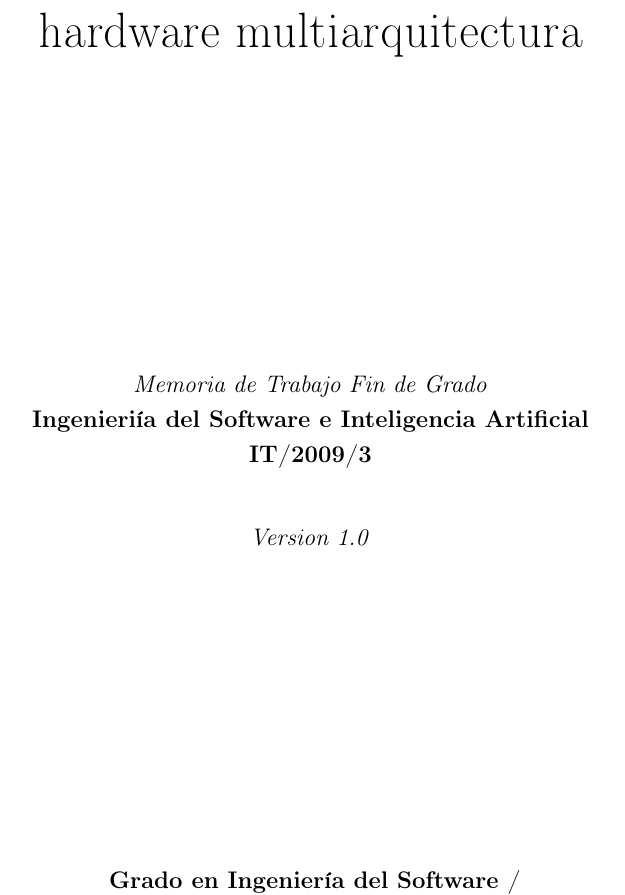
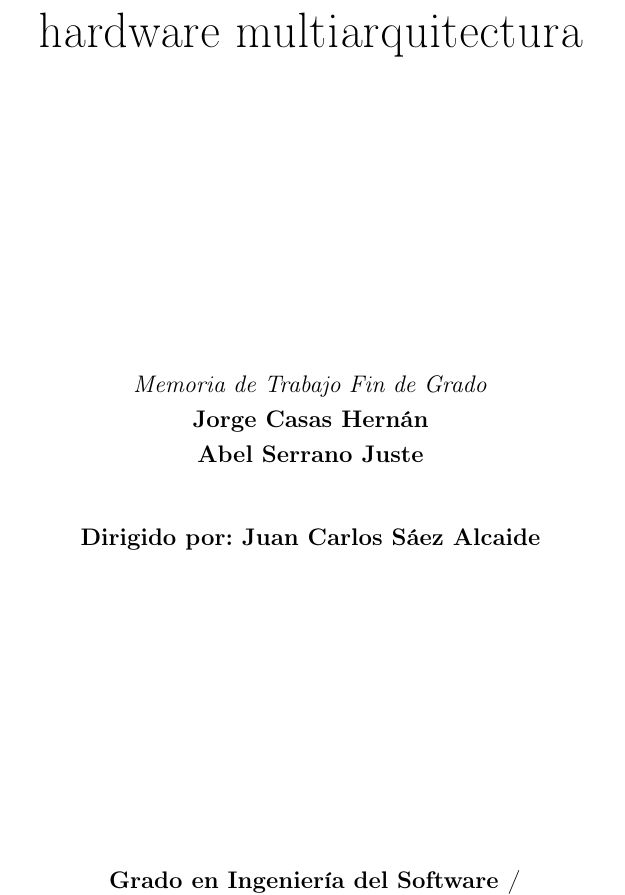
Before and after one commit to Akronix/pmctrack-memoria, a LaTeX thesis (Memoria.tex, which reads Cascaras/cover.tex): part of page 3 of 72, cut so that both start at the same text. Compiled offline with pdfLaTeX; the source files are stored in an older character set and shown here as Unicode; a LaTeX package or settings file that is missing is left out.

Commit message:
Arreglada 2ª portada

```diff
--- a/Cascaras/cover.tex
+++ b/Cascaras/cover.tex
@@ -87,8 +87,8 @@ Universidad Complutense de Madrid
 %%%%%%%%%%%%%%%%%%%%%%%%%%%%%%%%%%%%%%%%%%%%%%%%%%%%%%%%%%%%%%%%%%%%%%
 \textoPrimerSubtituloPortada{%
 \textit{Memoria de Trabajo Fin de Grado}  \\ [0.3em]
-\textbf{Ingenieriía del Software e Inteligencia Artificial} \\ [0.3em]
-\textbf{IT/2009/3}
+\textbf{Jorge Casas Hernán} \\ [0.3em]
+\textbf{Abel Serrano Juste}
 }
 
 %%%%%%%%%%%%%%%%%%%%%%%%%%%%%%%%%%%%%%%%%%%%%%%%%%%%%%%%%%%%%%%%%%%%%%
@@ -99,7 +99,7 @@ Universidad Complutense de Madrid
 % del \directorPortada.
 %%%%%%%%%%%%%%%%%%%%%%%%%%%%%%%%%%%%%%%%%%%%%%%%%%%%%%%%%%%%%%%%%%%%%%
 \textoSegundoSubtituloPortada{%
-\textit{Version \texisVer}
+\textbf{Dirigido por: Juan Carlos Sáez Alcaide}
 }
 
 %%%%%%%%%%%%%%%%%%%%%%%%%%%%%%%%%%%%%%%%%%%%%%%%%%%%%%%%%%%%%%%%%%%%%%
```
Also changed, not shown: TODO.md (+0 -1 lines).
